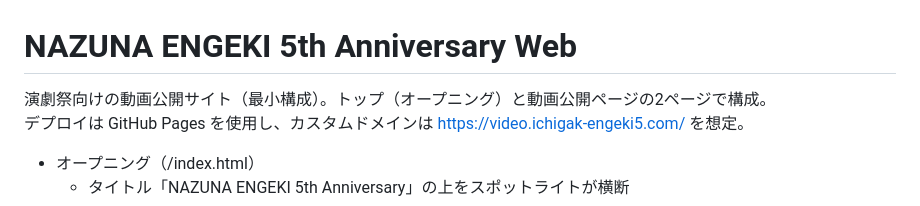
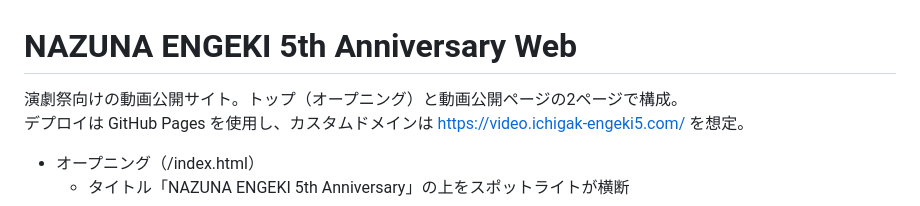
Before and after one commit to J105588/video-nazuna, a Markdown page: README.md, the part around the change. Rendered like a GitHub page.

```diff
--- a/README.md
+++ b/README.md
@@ -1,6 +1,6 @@
 # NAZUNA ENGEKI 5th Anniversary Web
 
-演劇祭向けの動画公開サイト（最小構成）。トップ（オープニング）と動画公開ページの2ページで構成。
+演劇祭向けの動画公開サイト。トップ（オープニング）と動画公開ページの2ページで構成。
 デプロイは GitHub Pages を使用し、カスタムドメインは https://video.ichigak-engeki5.com/ を想定。
 
 - オープニング（/index.html）
```
